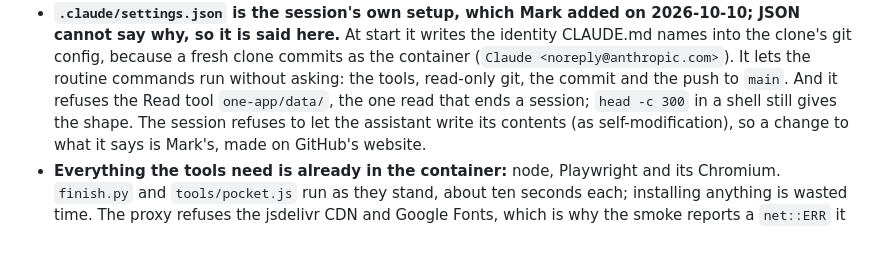
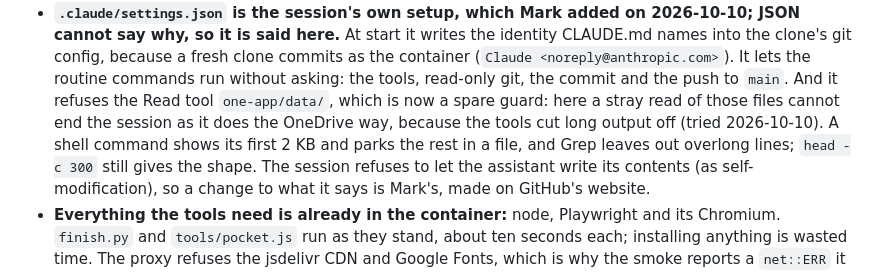
Before and after one commit to Ben-Verheven/one-app, a Markdown page: notes/working-here.md, the part around the change. Drawn GitHub-style; blank space fills up the shorter version.

Commit message:
The data-files rule says what it guards against here: the cloud tools cut long output off, so a stray read wastes room instead of ending the session; the OneDrive way keeps the hard rule
Co-Authored-By: Claude Opus 5.5 <noreply@anthropic.com>
Claude-Session: https://claude.ai/code/session_01Rqj3bMQXdFYUb6if8jPX6p

```diff
--- a/notes/working-here.md
+++ b/notes/working-here.md
@@ -18,8 +18,11 @@ the way back.
   a fresh clone commits as the container (`Claude <noreply@anthropic.com>`).
   It lets the routine commands run without asking: the tools, read-only
   git, the commit and the push to `main`. And it refuses the Read tool
-  `one-app/data/`, the one read that ends a session; `head -c 300` in a
-  shell still gives the shape. The session refuses to let the assistant
+  `one-app/data/`, which is now a spare guard: here a stray read of those
+  files cannot end the session as it does the OneDrive way, because the
+  tools cut long output off (tried 2026-10-10). A shell command shows its
+  first 2 KB and parks the rest in a file, and Grep leaves out overlong
+  lines; `head -c 300` still gives the shape. The session refuses to let the assistant
   write its contents (as self-modification), so a change to what it says
   is Mark's, made on GitHub's website.
 - **Everything the tools need is already in the container:** node,
```
Also changed, not shown: CLAUDE.md (+1 -1 lines).
